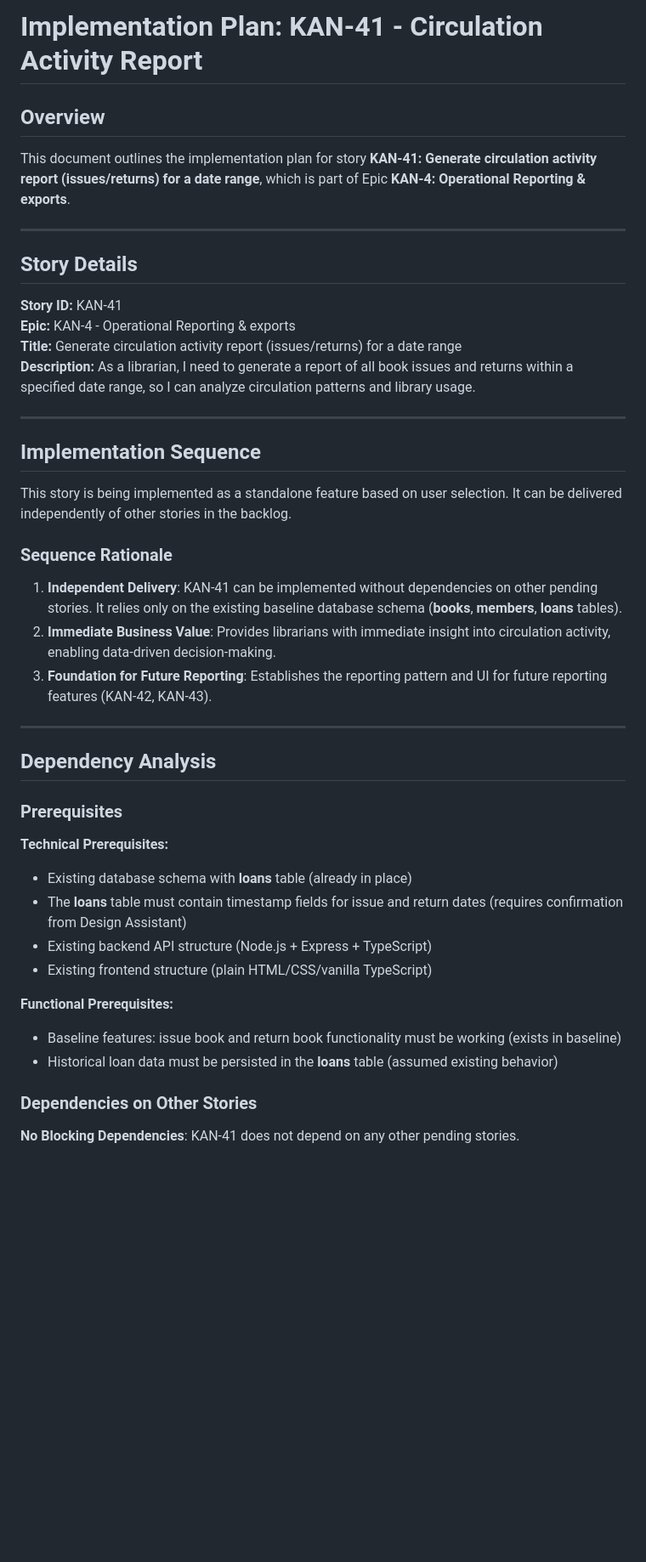
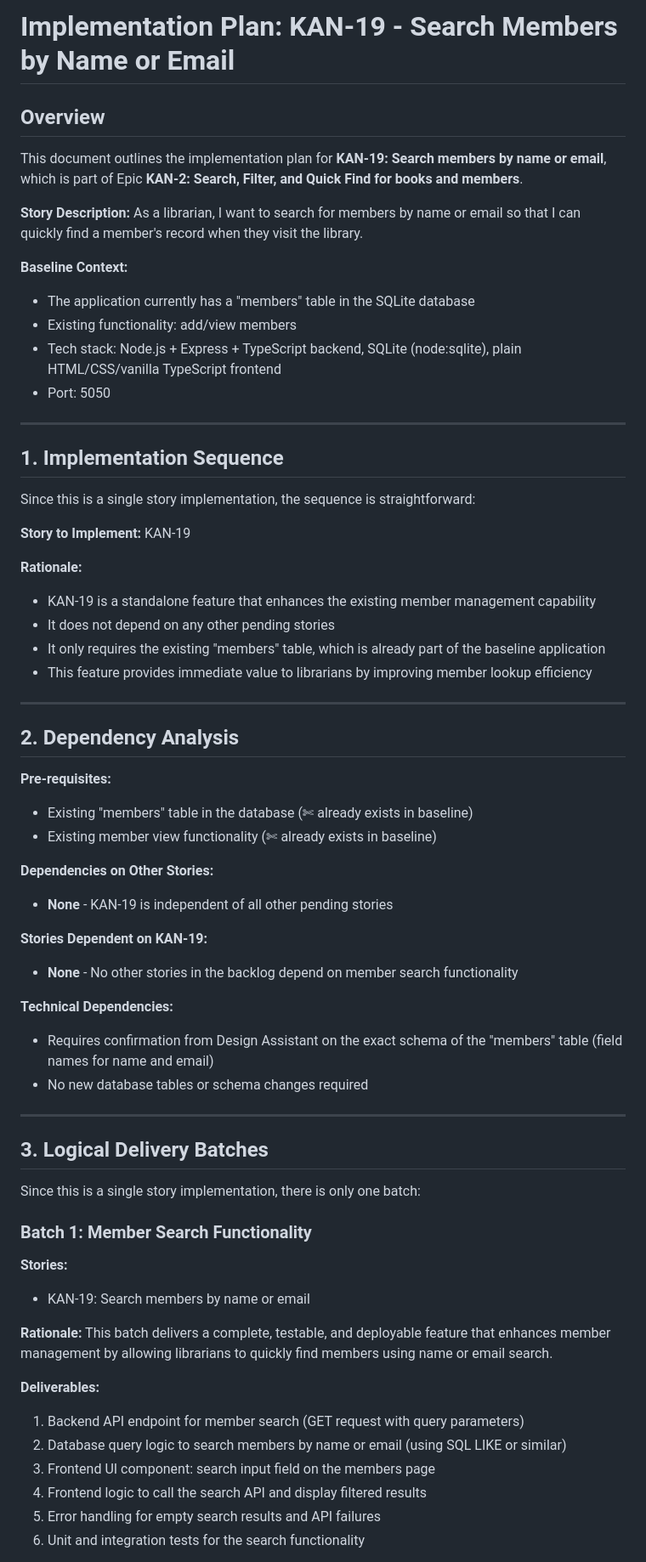
Before and after one commit to VikramKamboz/library-management-app, a Markdown page: docs/implementation-plan.md, the part around one of its changes. Shown at 85% size. Rendered like a GitHub page; blank space fills up the shorter version.

```diff
--- a/docs/implementation-plan.md
+++ b/docs/implementation-plan.md
@@ -1,47 +1,68 @@
-# Implementation Plan: KAN-41 - Circulation Activity Report
+# Implementation Plan: KAN-19 - Search Members by Name or Email
 
 ## Overview
 
-This document outlines the implementation plan for story **KAN-41: Generate circulation activity report (issues/returns) for a date range**, which is part of Epic **KAN-4: Operational Reporting & exports**.
+This document outlines the implementation plan for **KAN-19: Search members by name or email**, which is part of Epic **KAN-2: Search, Filter, and Quick Find for books and members**.
+
+**Story Description:** As a librarian, I want to search for members by name or email so that I can quickly find a member's record when they visit the library.
+
+**Baseline Context:**
+- The application currently has a "members" table in the SQLite database
+- Existing functionality: add/view members
+- Tech stack: Node.js + Express + TypeScript backend, SQLite (node:sqlite), plain HTML/CSS/vanilla TypeScript frontend
+- Port: 5050
 
 ---
 
-## Story Details
+## 1. Implementation Sequence
 
-**Story ID:** KAN-41
-**Epic:** KAN-4 - Operational Reporting & exports
-**Title:** Generate circulation activity report (issues/returns) for a date range
-**Description:** As a librarian, I need to generate a report of all book issues and returns within a specified date range, so I can analyze circulation patterns and library usage.
+Since this is a single story implementation, the sequence is straightforward:
+
+**Story to Implement:** KAN-19
+
+**Rationale:**
+- KAN-19 is a standalone feature that enhances the existing member management capability
+- It does not depend on any other pending stories
+- It only requires the existing "members" table, which is already part of the baseline application
+- This feature provides immediate value to librarians by improving member lookup efficiency
 
 ---
 
-## Implementation Sequence
+## 2. Dependency Analysis
 
-This story is being implemented as a standalone feature based on user selection. It can be delivered independently of other stories in the backlog.
+**Pre-requisites:**
+- Existing "members" table in the database (✄ already exists in baseline)
+- Existing member view functionality (✄ already exists in baseline)
 
-### Sequence Rationale
+**Dependencies on Other Stories:**
+- **None** - KAN-19 is independent of all other pending stories
 
-1. **Independent Delivery**: KAN-41 can be implemented without dependencies on other pending stories. It relies only on the existing baseline database schema (**books**, **members**, **loans** tables).
-2. **Immediate Business Value**: Provides librarians with immediate insight into circulation activity, enabling data-driven decision-making.
-3. **Foundation for Future Reporting**: Establishes the reporting pattern and UI for future reporting features (KAN-42, KAN-43).
+**Stories Dependent on KAN-19:**
+- **None** - No other stories in the backlog depend on member search functionality
+
+**Technical Dependencies:**
+- Requires confirmation from Design Assistant on the exact schema of the "members" table (field names for name and email)
+- No new database tables or schema changes required
 
 ---
 
-## Dependency Analysis
+## 3. Logical Delivery Batches
 
-### Prerequisites
+Since this is a single story implementation, there is only one batch:
 
-**Technical Prerequisites:**
-- Existing database schema with **loans** table (already in place)
-- The **loans** table must contain timestamp fields for issue and return dates (requires confirmation from Design Assistant)
-- Existing backend API structure (Node.js + Express + TypeScript)
-- Existing frontend structure (plain HTML/CSS/vanilla TypeScript)
+### Batch 1: Member Search Functionality
 
-**Functional Prerequisites:**
-- Baseline features: issue book and return book functionality must be working (exists in baseline)
-- Historical loan data must be persisted in the **loans** table (assumed existing behavior)
+**Stories:**
+- KAN-19: Search members by name or email
 
-### Dependencies on Other Stories
+**Rationale:**
+This batch delivers a complete, testable, and deployable feature that enhances member management by allowing librarians to quickly find members using name or email search.
 
-**No Blocking Dependencies**: KAN-41 does not depend on any other pending stories.
+**Deliverables:**
+1. Backend API endpoint for member search (GET request with query parameters)
+2. Database query logic to search members by name or email (using SQL LIKE or similar)
+3. Frontend UI component: search input field on the members page
+4. Frontend logic to call the search API and display filtered results
+5. Error handling for empty search results and API failures
+6. Unit and integration tests for the search functionality
 
```
Also changed, not shown: other parts of docs/implementation-plan.md (+58 -204 lines).
